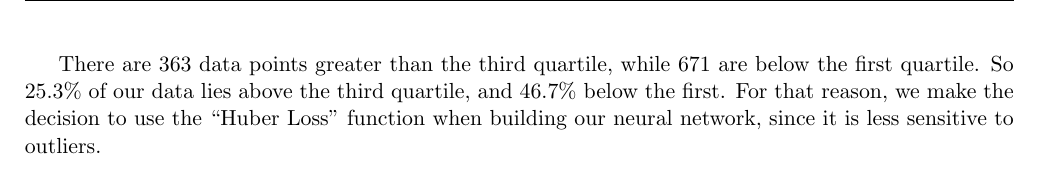
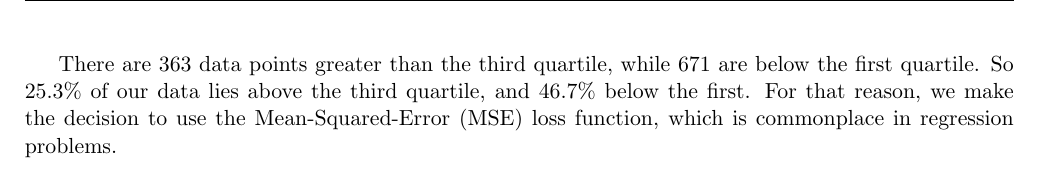
Before and after one commit to mattknowles314/mastersThesis, a LaTeX thesis (Thesis/main.tex, which reads Thesis/Chapters/expData.tex): part of page 14 of 21, cut so that both start at the same text. Compiled offline with pdfLaTeX.

Commit message:
Changed discussion on loss-function selection

```diff
--- a/Thesis/Chapters/expData.tex
+++ b/Thesis/Chapters/expData.tex
@@ -79,8 +79,5 @@ spread of runs scored in a full innings of data. This can be seen in \ref{runsbo
     \label{runsbox}
 \end{figure}
 
-
-
 There are 363 data points greater than the third quartile, while 671 are below the first quartile. So $25.3\%$ of our data lies above the third quartile, and
-$46.7\%$ below the first. For that reason, we make the decision to use the ``Huber Loss'' function when building our neural network, since it is less sensitive to outliers.
-%NEED APPENDIX TALKING ABOUT HUBER LOSS
+$46.7\%$ below the first. For that reason, we make the decision to use the Mean-Squared-Error (MSE) loss function, which is commonplace in regression problems.
```
Also changed, not shown: Thesis/Chapters/expData.tex (2 more changed lines).
